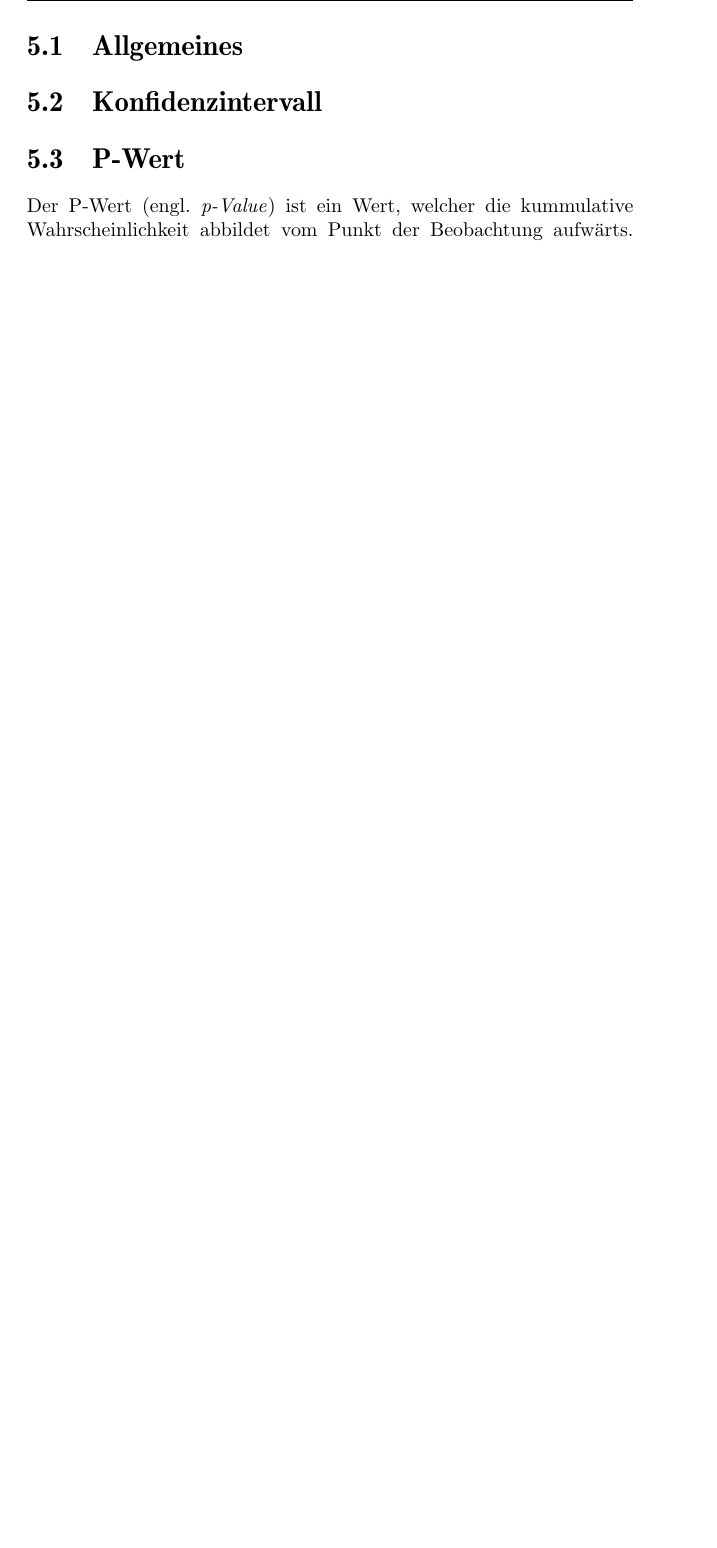
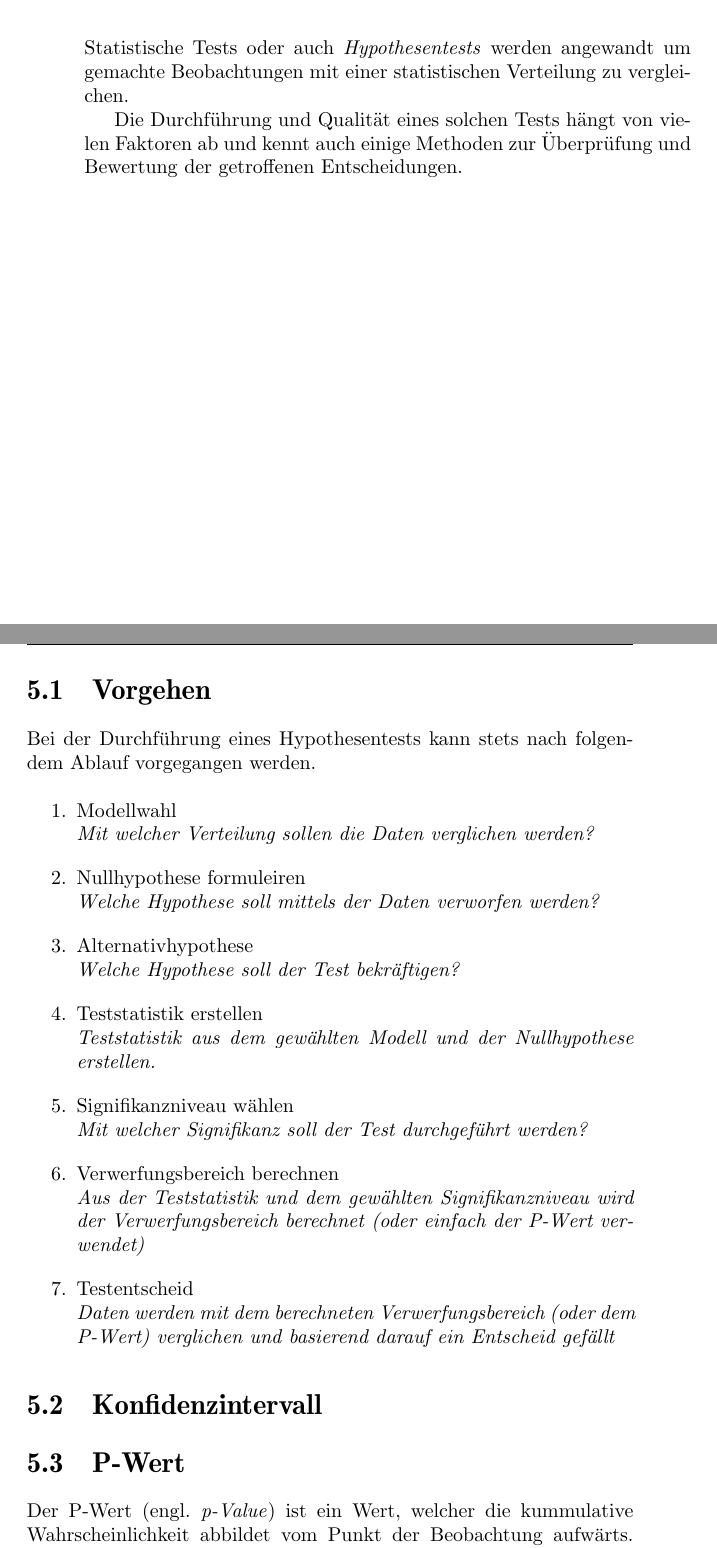
Before and after one commit to fosa/fosastoc, a LaTeX book (fosastoc.tex, which reads test.tex): part of page 76 of 115 before the commit and two parts of pages 75 and 76 of 115 after it, the two joined at a grey line, cut at the place of the change, the shorter picture padded with empty space. Compiled offline with pdfLaTeX.

Commit message:
allg. Vorgehen beim Hypothesentest beschrieben

```diff
--- a/test.tex
+++ b/test.tex
@@ -15,9 +15,42 @@
 %----------------------------------------
 
 \chapter{Statistischer Test}
+Statistische Tests oder auch \emph{Hypothesentests} werden angewandt um
+gemachte Beobachtungen mit einer statistischen Verteilung zu vergleichen.
+
+Die Durchführung und Qualität eines solchen Tests hängt von vielen Faktoren
+ab und kennt auch einige Methoden zur Überprüfung und Bewertung der
+getroffenen Entscheidungen.
 
 \newpage
-\section{Allgemeines}
+\section{Vorgehen}
+Bei der Durchführung eines Hypothesentests kann stets nach folgendem Ablauf
+vorgegangen werden.
+
+\begin{enumerate}
+	\item Modellwahl \\
+		\textit{Mit welcher Verteilung sollen die Daten verglichen
+			werden?}
+	\item Nullhypothese formuleiren \\
+		\textit{Welche Hypothese soll mittels der Daten verworfen
+			werden?}
+	\item Alternativhypothese \\
+		\textit{Welche Hypothese soll der Test bekräftigen?}
+	\item Teststatistik erstellen \\
+		\textit{Teststatistik aus dem gewählten Modell und der
+			Nullhypothese erstellen.}
+	\item Signifikanzniveau wählen \\
+		\textit{Mit welcher Signifikanz soll der Test durchgeführt
+			werden?}
+	\item Verwerfungsbereich berechnen \\
+		\textit{Aus der Teststatistik und dem gewählten
+			Signifikanzniveau wird der Verwerfungsbereich
+			berechnet (oder einfach der P-Wert verwendet)}
+	\item Testentscheid \\
+		\textit{Daten werden mit dem berechneten Verwerfungsbereich
+			(oder dem P-Wert) verglichen und basierend darauf ein
+			Entscheid gefällt}
+\end{enumerate}
 
 \section{Konfidenzintervall}
 
```
Also changed, not shown: begriffe.tex (+6 -6 lines), Rplots.pdf, begriffe-006.pdf, begriffe-010.pdf, begriffe-015.pdf, begriffe-016.pdf, begriffe-017.pdf, r-cmd-023.pdf, r-cmd-024.pdf, r-cmd-025.pdf, r-cmd-026.pdf, r-cmd-031.pdf, r-cmd-032.pdf, r-cmd-033.pdf, 40 more files, 3 other files.
